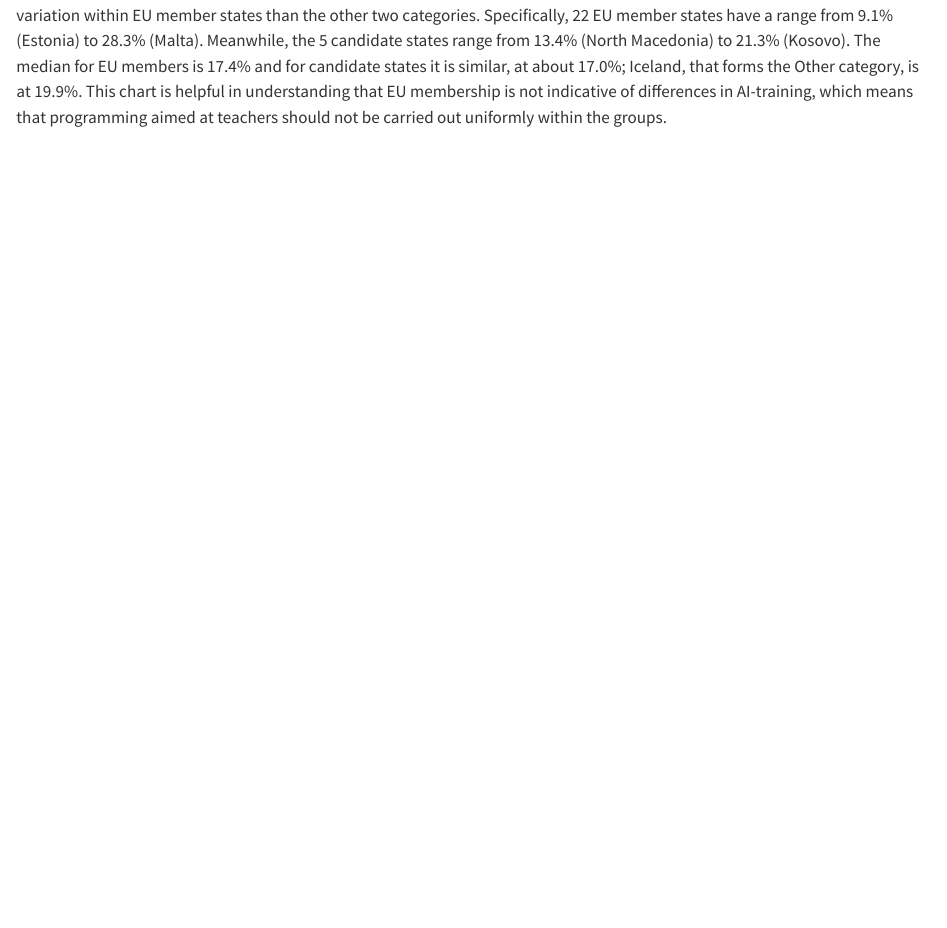
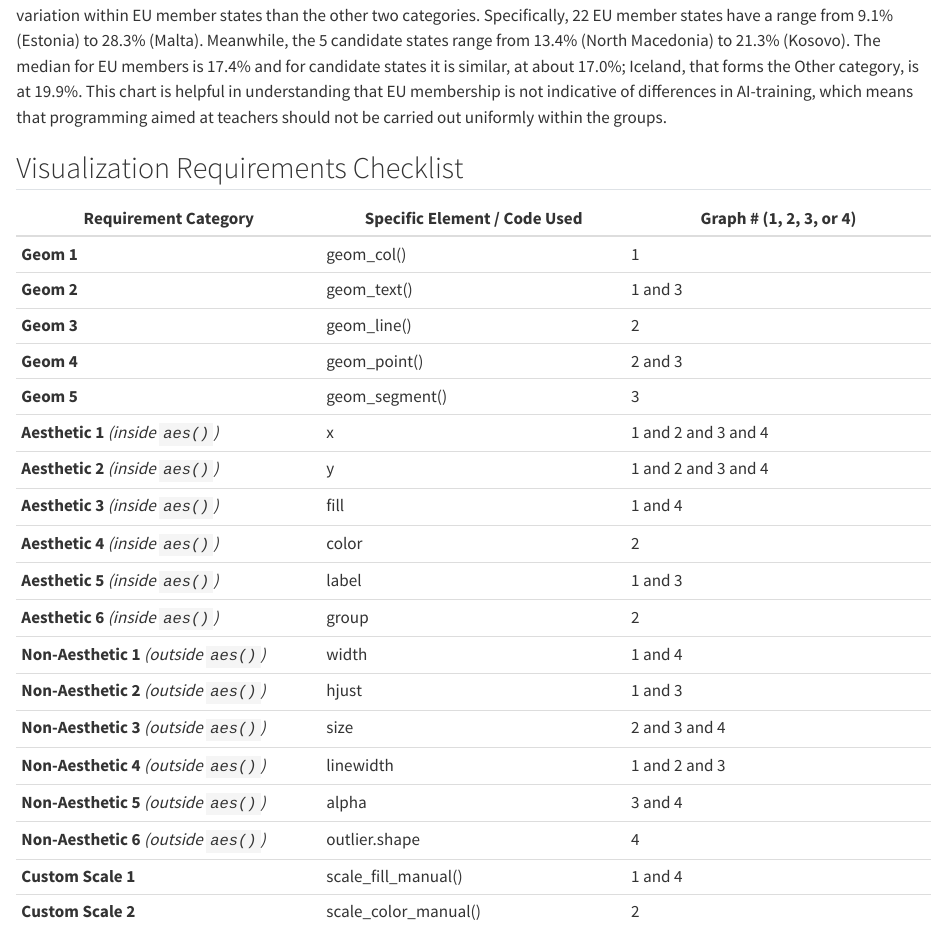
Before and after one commit to anenadic16-cell/assignment04, a Quarto document (index.qmd): the page in a window 1100 px wide, from 3460 px down. Rendered offline with R 4.5, knitr and Pandoc in place of Quarto, with nearby package versions; some code elsewhere in the file could not run offline.

Commit message:
Render 5?

```diff
--- a/index.qmd
+++ b/index.qmd
@@ -150,0 +153,23 @@ Specifically, 22 EU member states have a range from 9.1% (Estonia) to 28.3% (Mal
+## Visualization Requirements Checklist
+
+| Requirement Category | Specific Element / Code Used | Graph # (1, 2, 3, or 4) |
+| --- | --- | --- |
+| **Geom 1** | geom_col()| 1 |
+| **Geom 2** | geom_text() | 1 and 3 |
+| **Geom 3** | geom_line() | 2 |
+| **Geom 4** | geom_point() | 2 and 3 |
+| **Geom 5** | geom_segment() | 3 |
+| **Aesthetic 1** *(inside `aes()`)* | x | 1 and 2 and 3 and 4 |
+| **Aesthetic 2** *(inside `aes()`)* | y | 1 and 2 and 3 and 4 |
+| **Aesthetic 3** *(inside `aes()`)* | fill |  1 and 4 |
+| **Aesthetic 4** *(inside `aes()`)* | color | 2 |
+| **Aesthetic 5** *(inside `aes()`)* | label | 1 and 3 |
+| **Aesthetic 6** *(inside `aes()`)* | group| 2 |
+| **Non-Aesthetic 1** *(outside `aes()`)* |width| 1 and 4 |
+| **Non-Aesthetic 2** *(outside `aes()`)* |hjust| 1 and 3 |
+| **Non-Aesthetic 3** *(outside `aes()`)* | size | 2 and 3 and 4 |
+| **Non-Aesthetic 4** *(outside `aes()`)* | linewidth | 1 and 2 and 3 |
+| **Non-Aesthetic 5** *(outside `aes()`)* | alpha | 3 and 4 |
+| **Non-Aesthetic 6** *(outside `aes()`)* | outlier.shape | 4 |
+| **Custom Scale 1** |scale_fill_manual()|1 and 4 |
+| **Custom Scale 2** |scale_color_manual() | 2 |
```
Also changed, not shown: index.html, index.qmd (6 more changed lines).
